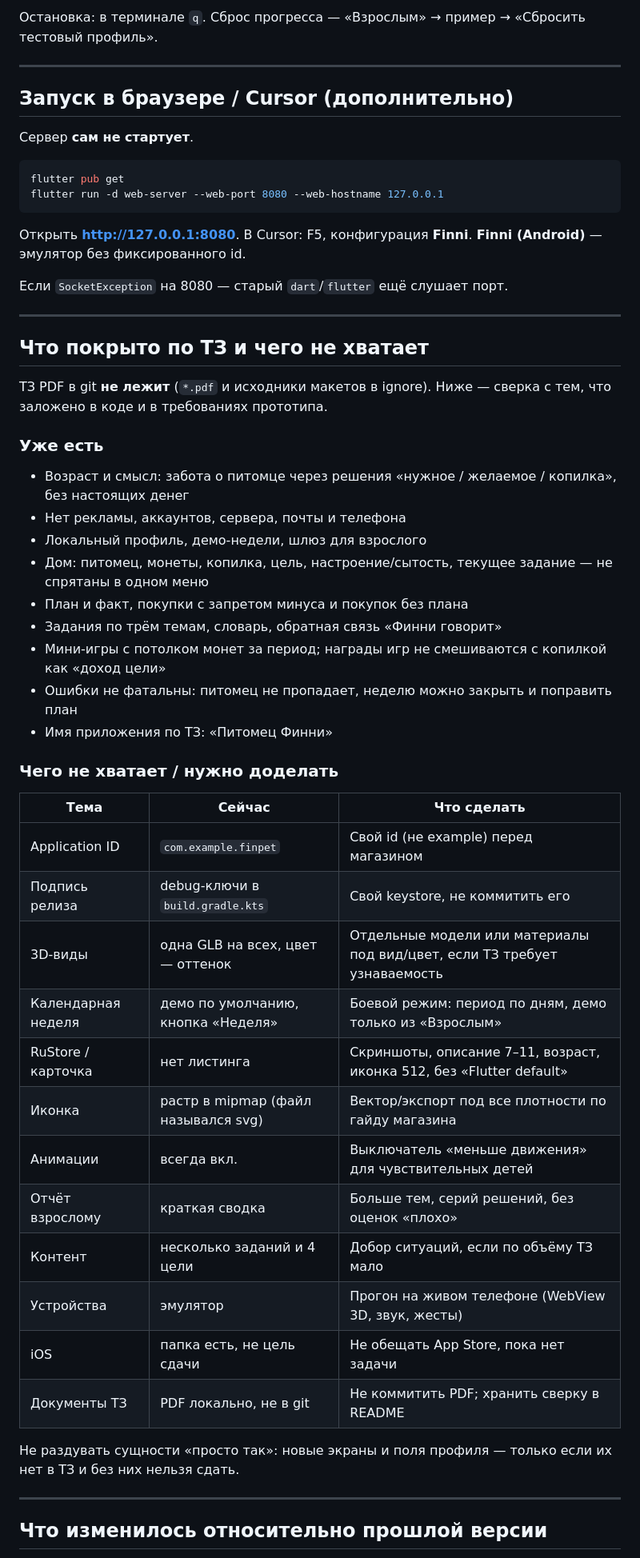
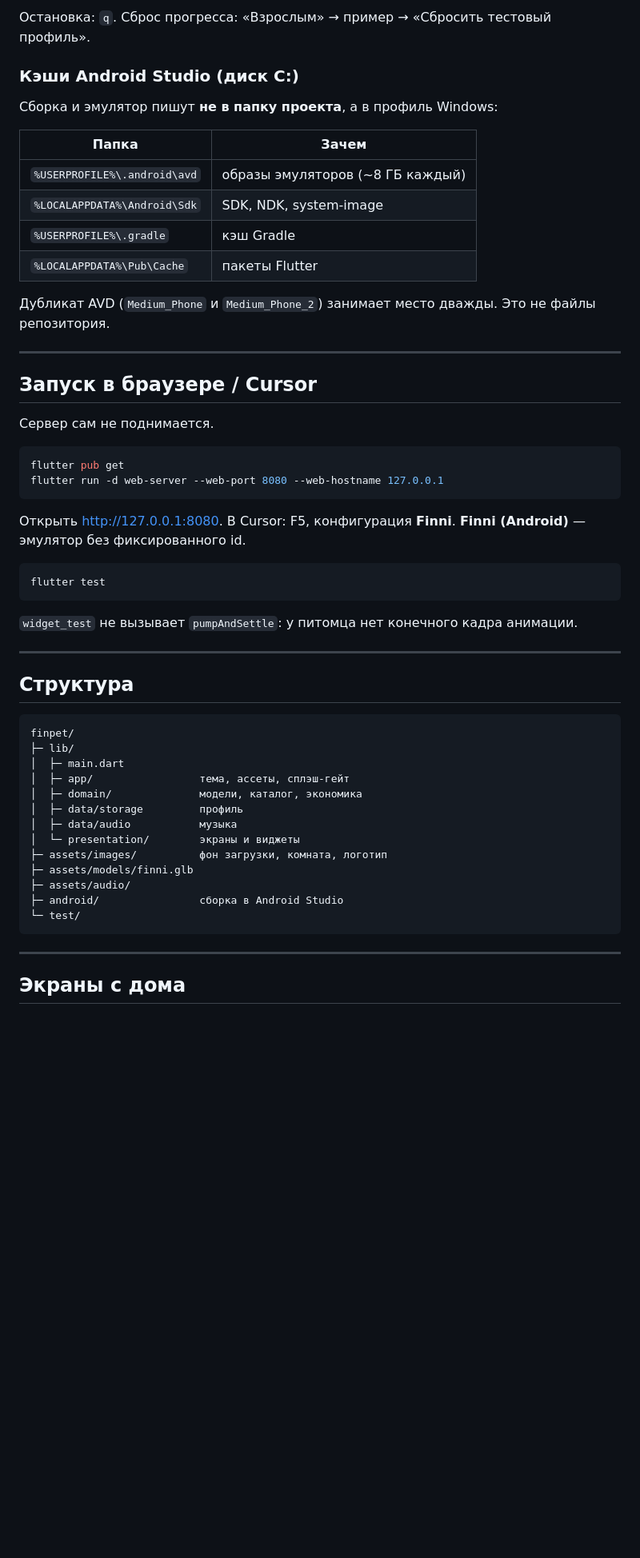
Before and after one commit to AlexBelyakin/finpet, a Markdown page: README.md, the part around one of its changes. Shown at 80% size. Rendered like a GitHub page; blank space fills up the shorter version.

````diff
--- a/README.md
+++ b/README.md
@@ -178,60 +107,60 @@ flutter run -d <id_из_flutter_devices>
 ```
 
-Остановка: в терминале `q`. Сброс прогресса — «Взрослым» → пример → «Сбросить тестовый профиль».
+Остановка: `q`. Сброс прогресса: «Взрослым» → пример → «Сбросить тестовый профиль».
+
+### Кэши Android Studio (диск C:)
+
+Сборка и эмулятор пишут **не в папку проекта**, а в профиль Windows:
+
+| Папка | Зачем |
+|---|---|
+| `%USERPROFILE%\.android\avd` | образы эмуляторов (~8 ГБ каждый) |
+| `%LOCALAPPDATA%\Android\Sdk` | SDK, NDK, system-image |
+| `%USERPROFILE%\.gradle` | кэш Gradle |
+| `%LOCALAPPDATA%\Pub\Cache` | пакеты Flutter |
+
+Дубликат AVD (`Medium_Phone` и `Medium_Phone_2`) занимает место дважды. Это не файлы репозитория.
 
 ---
 
-## Запуск в браузере / Cursor (дополнительно)
+## Запуск в браузере / Cursor
 
-Сервер **сам не стартует**.
+Сервер сам не поднимается.
 
 ```powershell
 flutter pub get
 flutter run -d web-server --web-port 8080 --web-hostname 127.0.0.1
 ```
 
-Открыть **http://127.0.0.1:8080**. В Cursor: F5, конфигурация **Finni**. **Finni (Android)** — эмулятор без фиксированного id.
+Открыть http://127.0.0.1:8080. В Cursor: F5, конфигурация **Finni**. **Finni (Android)** — эмулятор без фиксированного id.
 
-Если `SocketException` на 8080 — старый `dart`/`flutter` ещё слушает порт.
+```powershell
+flutter test
+```
+
+`widget_test` не вызывает `pumpAndSettle`: у питомца нет конечного кадра анимации.
 
 ---
 
-## Что покрыто по ТЗ и чего не хватает
+## Структура
 
-ТЗ PDF в git **не лежит** (`*.pdf` и исходники макетов в ignore). Ниже — сверка с тем, что заложено в коде и в требованиях прототипа.
-
-### Уже есть
-
-- Возраст и смысл: забота о питомце через решения «нужное / желаемое / копилка», без настоящих денег
-- Нет рекламы, аккаунтов, сервера, почты и телефона
-- Локальный профиль, демо-недели, шлюз для взрослого
-- Дом: питомец, монеты, копилка, цель, настроение/сытость, текущее задание — не спрятаны в одном меню
-- План и факт, покупки с запретом минуса и покупок без плана
-- Задания по трём темам, словарь, обратная связь «Финни говорит»
-- Мини-игры с потолком монет за период; награды игр не смешиваются с копилкой как «доход цели»
-- Ошибки не фатальны: питомец не пропадает, неделю можно закрыть и поправить план
-- Имя приложения по ТЗ: «Питомец Финни»
-
-### Чего не хватает / нужно доделать
-
-| Тема | Сейчас | Что сделать |
-|---|---|---|
-| Application ID | `com.example.finpet` | Свой id (не example) перед магазином |
-| Подпись релиза | debug-ключи в `build.gradle.kts` | Свой keystore, не коммитить его |
-| 3D-виды | одна GLB на всех, цвет — оттенок | Отдельные модели или материалы под вид/цвет, если ТЗ требует узнаваемость |
-| Календарная неделя | демо по умолчанию, кнопка «Неделя» | Боевой режим: период по дням, демо только из «Взрослым» |
-| RuStore / карточка | нет листинга | Скриншоты, описание 7–11, возраст, иконка 512, без «Flutter default» |
-| Иконка | растр в mipmap (файл назывался svg) | Вектор/экспорт под все плотности по гайду магазина |
-| Анимации | всегда вкл. | Выключатель «меньше движения» для чувствительных детей |
-| Отчёт взрослому | краткая сводка | Больше тем, серий решений, без оценок «плохо» |
-| Контент | несколько заданий и 4 цели | Добор ситуаций, если по объёму ТЗ мало |
-| Устройства | эмулятор | Прогон на живом телефоне (WebView 3D, звук, жесты) |
-| iOS | папка есть, не цель сдачи | Не обещать App Store, пока нет задачи |
-| Документы ТЗ | PDF локально, не в git | Не коммитить PDF; хранить сверку в README |
-
-Не раздувать сущности «просто так»: новые экраны и поля профиля — только если их нет в ТЗ и без них нельзя сдать.
+```
+finpet/
+├─ lib/
+│  ├─ main.dart
+│  ├─ app/                 тема, ассеты, сплэш-гейт
+│  ├─ domain/              модели, каталог, экономика
+│  ├─ data/storage         профиль
+│  ├─ data/audio           музыка
+│  └─ presentation/        экраны и виджеты
+├─ assets/images/          фон загрузки, комната, логотип
+├─ assets/models/finni.glb
+├─ assets/audio/
+├─ android/                сборка в Android Studio
+└─ test/
+```
 
 ---
 
-## Что изменилось относительно прошлой версии
+## Экраны с дома
 
````
Also changed, not shown: other parts of README.md (+140 -158 lines).
